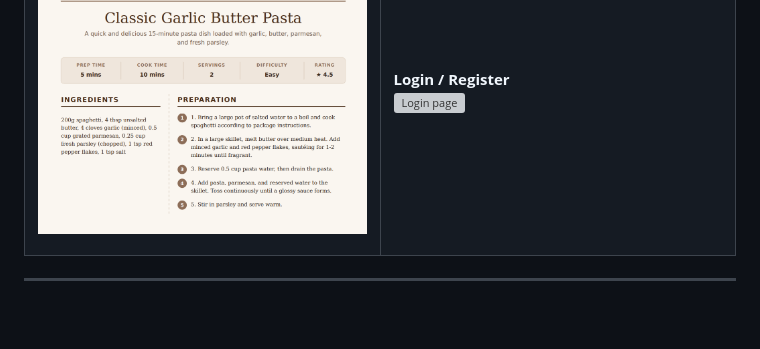
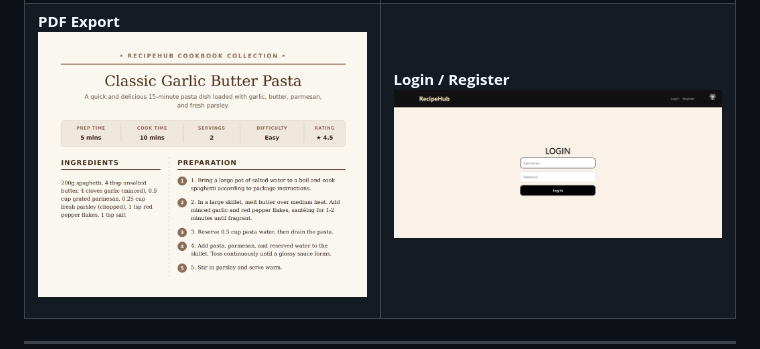
Before and after one commit to ufatima-se/RecipeHub, a Markdown page: README.md, the part around the change. GitHub-like rendering; blank space fills up the shorter version; grey boxes are pictures that could not be loaded.

Commit message:
Update login image in README

```diff
--- a/README.md
+++ b/README.md
@@ -103,7 +103,7 @@ Drop your own screenshots into `docs/images/` using the filenames below — they
 
 **Login / Register**
 <br>
-<img src="Screenshots/login.png" alt="Login page">
+<img src="Screenshots/login_register.png" alt="Login page">
 
 </td>
 </tr>
```
